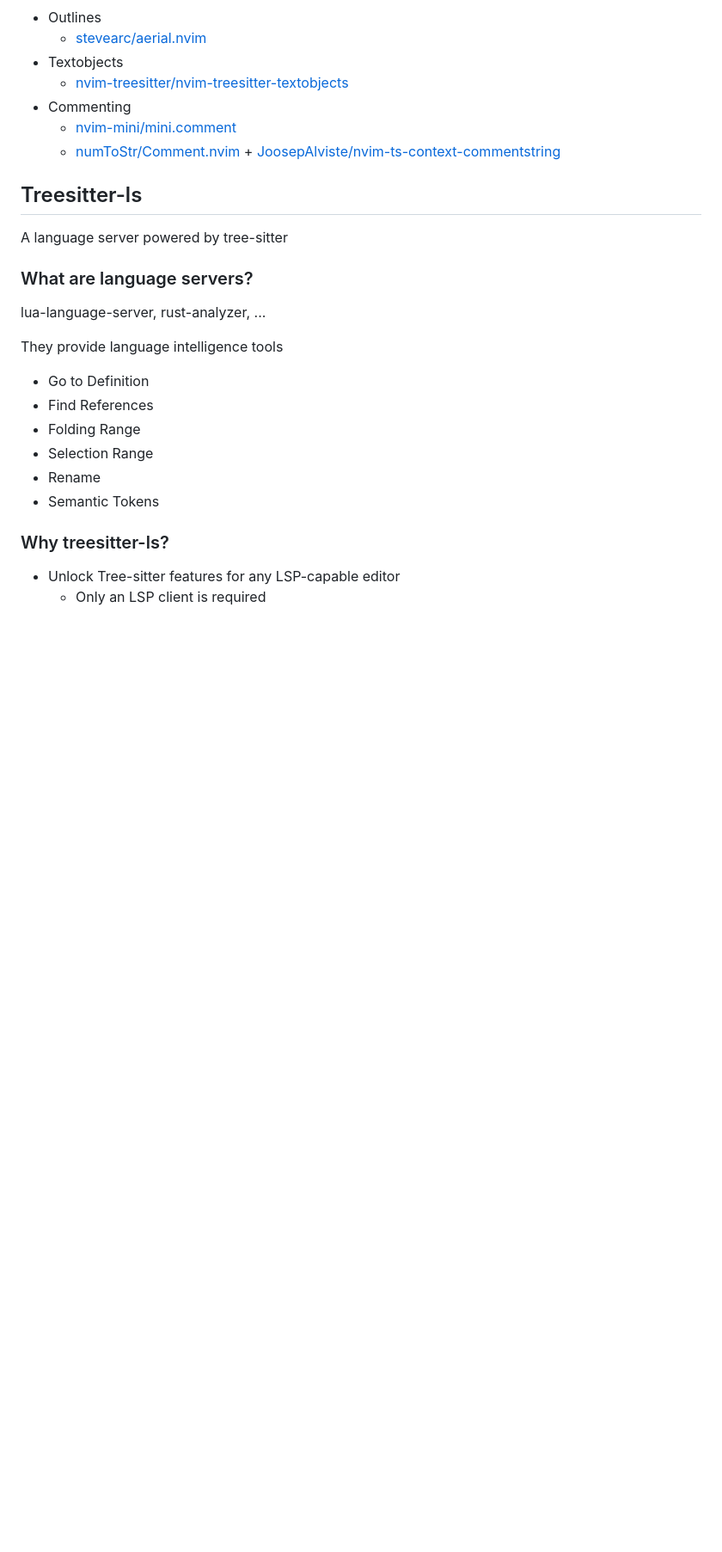
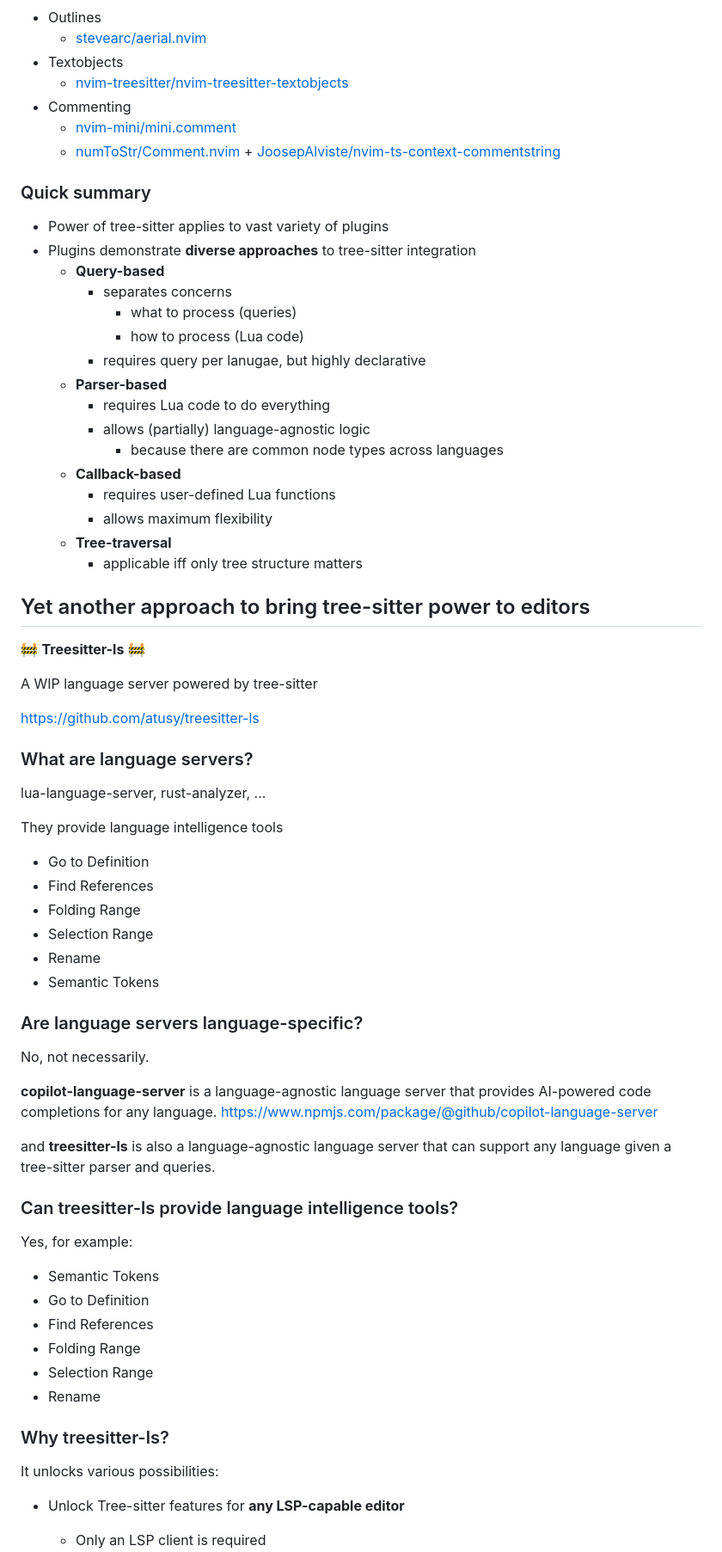
Before and after one commit to atusy/vimconf-2025-small, a Markdown page: index.md, the part around one of its changes. Shown at 86% size. GitHub-like rendering; blank space fills up the shorter version.

Commit message:
about treesitter-ls

```diff
--- a/index.md
+++ b/index.md
@@ -338,9 +338,32 @@ local heading_queries = {
     * [nvim-mini/mini.comment](https://github.com/nvim-mini/mini.comment)
     * [numToStr/Comment.nvim](https://github.com/numToStr/Comment.nvim) + [JoosepAlviste/nvim-ts-context-commentstring](https://github.com/JoosepAlviste/nvim-ts-context-commentstring)
 
-## Treesitter-ls
+### Quick summary
 
-A language server powered by tree-sitter
+* Power of tree-sitter applies to vast variety of plugins
+* Plugins demonstrate **diverse approaches** to tree-sitter integration
+    * **Query-based**
+        * separates concerns
+            * what to process (queries)
+            * how to process (Lua code)
+        * requires query per lanugae, but highly declarative
+    * **Parser-based**
+        * requires Lua code to do everything
+        * allows (partially) language-agnostic logic
+            * because there are common node types across languages
+    * **Callback-based**
+        * requires user-defined Lua functions
+        * allows maximum flexibility
+    * **Tree-traversal**
+        * applicable iff only tree structure matters
+
+## Yet another approach to bring tree-sitter power to editors
+
+🚧 **Treesitter-ls** 🚧
+
+A WIP language server powered by tree-sitter
+
+<https://github.com/atusy/treesitter-ls>
 
 ### What are language servers?
 
@@ -355,7 +378,31 @@ They provide language intelligence tools
 * Rename
 * Semantic Tokens
 
+### Are language servers language-specific?
+
+No, not necessarily.
+
+**copilot-language-server** is a language-agnostic language server
+that provides AI-powered code completions for any language.
+<https://www.npmjs.com/package/@github/copilot-language-server>
+
+and **treesitter-ls** is also a language-agnostic language server
+that can support any language given a tree-sitter parser and queries.
+
+### Can treesitter-ls provide language intelligence tools?
+
+Yes, for example:
+
+* Semantic Tokens
+* Go to Definition
+* Find References
+* Folding Range
+* Selection Range
+* Rename
+
 ### Why treesitter-ls?
 
-* Unlock Tree-sitter features for any LSP-capable editor
+It unlocks various possibilities:
+
+* Unlock Tree-sitter features for **any LSP-capable editor**
     * Only an LSP client is required
```
Also changed, not shown: other parts of index.md (+12 -5 lines).
